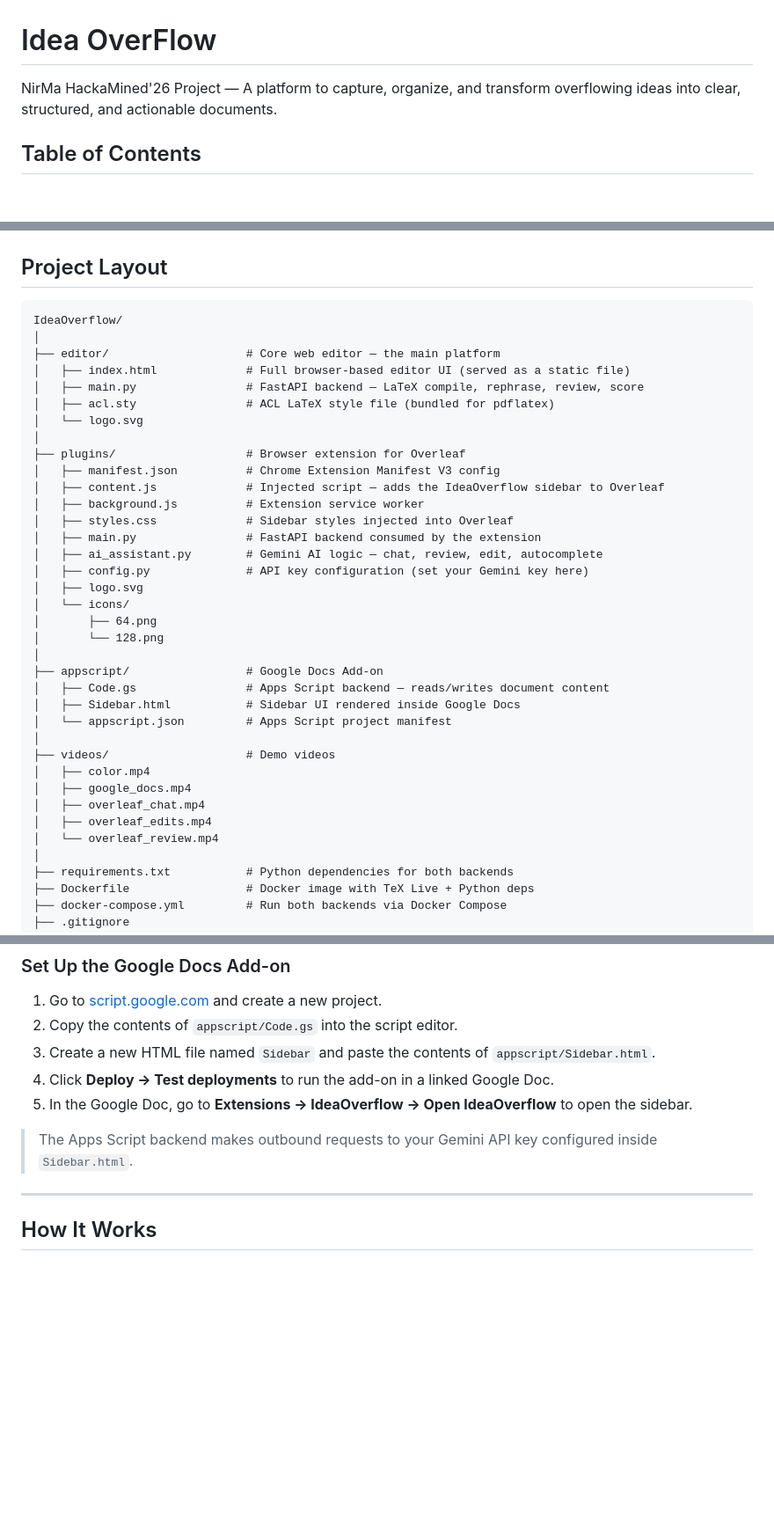
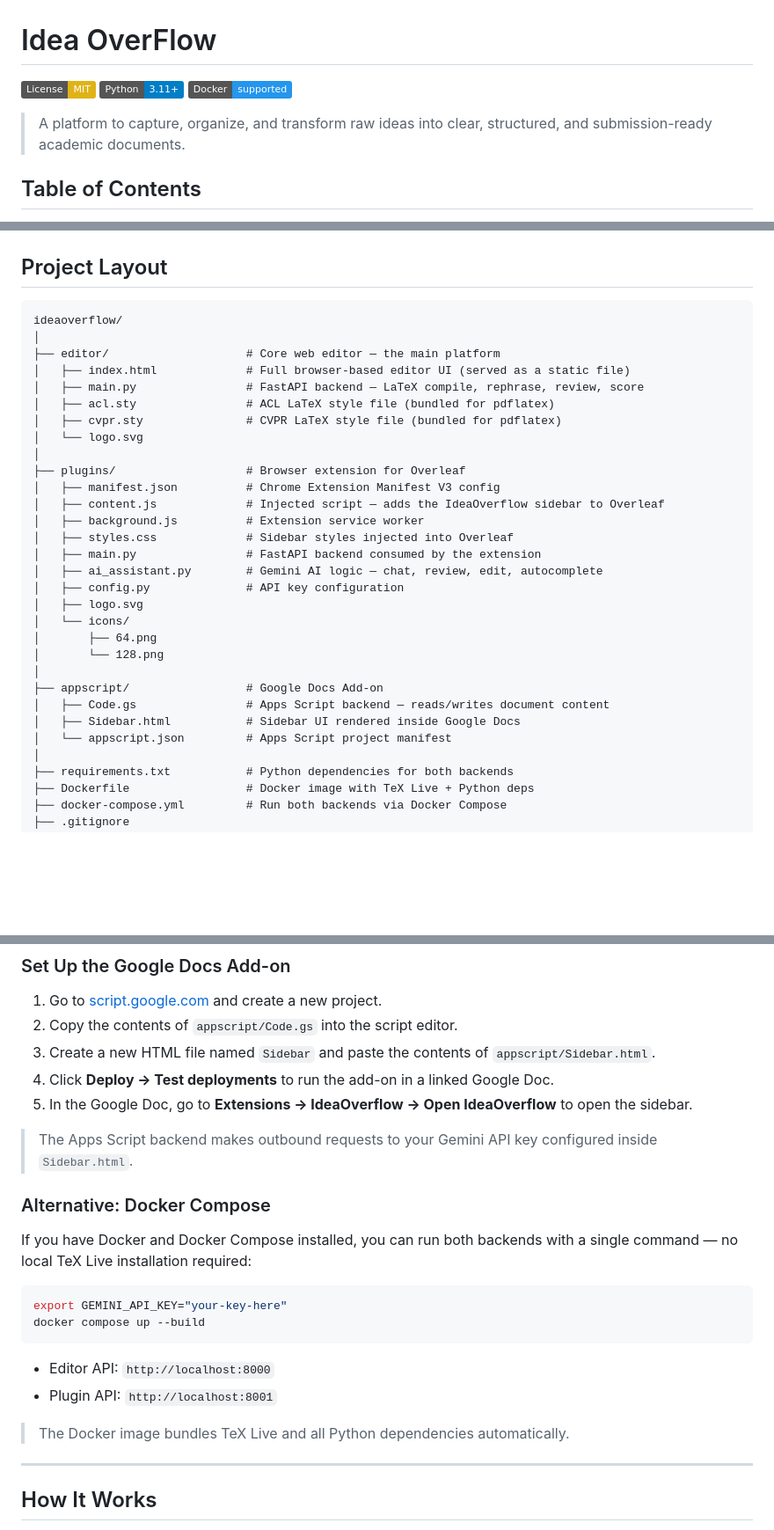
Before and after one commit to DeepLumiere/IdeaOverflow, a Markdown page: README.md, 3 parts joined by grey strips. Shown at 88% size. Drawn GitHub-style; badges without logos; blank space fills up the shorter version.

Commit message:
docs: improve README professionalism
Co-authored-by: DeepLumiere <173024745+DeepLumiere@users.noreply.github.com>
Agent-Logs-Url: https://github.com/DeepLumiere/ideaoverflow/sessions/39fe72ab-94cc-41d7-8742-4149ec283dc4

````diff
--- a/README.md
+++ b/README.md
@@ -1,6 +1,10 @@
 # Idea OverFlow
 
-NirMa HackaMined'26 Project — A platform to capture, organize, and transform overflowing ideas into clear, structured, and actionable documents.
+[![License: MIT](https://img.shields.io/badge/License-MIT-yellow.svg)](LICENSE)
+[![Python](https://img.shields.io/badge/Python-3.11%2B-blue?logo=python)](https://www.python.org/)
+[![Docker](https://img.shields.io/badge/Docker-supported-2496ED?logo=docker)](https://www.docker.com/)
+
+> A platform to capture, organize, and transform raw ideas into clear, structured, and submission-ready academic documents.
 
 ## Table of Contents
 - [Overview](#overview)
@@ -115,12 +120,13 @@ Example suggestions the system might give:
 ## Project Layout
 
 ```
-IdeaOverflow/
+ideaoverflow/
 │
 ├── editor/                    # Core web editor — the main platform
 │   ├── index.html             # Full browser-based editor UI (served as a static file)
 │   ├── main.py                # FastAPI backend — LaTeX compile, rephrase, review, score
 │   ├── acl.sty                # ACL LaTeX style file (bundled for pdflatex)
+│   ├── cvpr.sty               # CVPR LaTeX style file (bundled for pdflatex)
 │   └── logo.svg
 │
 ├── plugins/                   # Browser extension for Overleaf
@@ -130,7 +136,7 @@ IdeaOverflow/
 │   ├── styles.css             # Sidebar styles injected into Overleaf
 │   ├── main.py                # FastAPI backend consumed by the extension
 │   ├── ai_assistant.py        # Gemini AI logic — chat, review, edit, autocomplete
-│   ├── config.py              # API key configuration (set your Gemini key here)
+│   ├── config.py              # API key configuration
 │   ├── logo.svg
 │   └── icons/
 │       ├── 64.png
@@ -140,13 +146,6 @@ IdeaOverflow/
 │   ├── Code.gs                # Apps Script backend — reads/writes document content
 │   ├── Sidebar.html           # Sidebar UI rendered inside Google Docs
 │   └── appscript.json         # Apps Script project manifest
-│
-├── videos/                    # Demo videos
-│   ├── color.mp4
-│   ├── google_docs.mp4
-│   ├── overleaf_chat.mp4
-│   ├── overleaf_edits.mp4
-│   └── overleaf_review.mp4
 │
 ├── requirements.txt           # Python dependencies for both backends
 ├── Dockerfile                 # Docker image with TeX Live + Python deps
@@ -271,6 +270,20 @@ Open `http://localhost:8000` in your browser.
 5. In the Google Doc, go to **Extensions → IdeaOverflow → Open IdeaOverflow** to open the sidebar.
 > The Apps Script backend makes outbound requests to your Gemini API key configured inside `Sidebar.html`.
 
+### Alternative: Docker Compose
+
+If you have Docker and Docker Compose installed, you can run both backends with a single command — no local TeX Live installation required:
+
+```bash
+export GEMINI_API_KEY="your-key-here"
+docker compose up --build
+```
+
+- Editor API: `http://localhost:8000`
+- Plugin API: `http://localhost:8001`
+
+> The Docker image bundles TeX Live and all Python dependencies automatically.
+
 ---
 
 ## How It Works
````
Also changed, not shown: other parts of README.md (+20 -5 lines).
